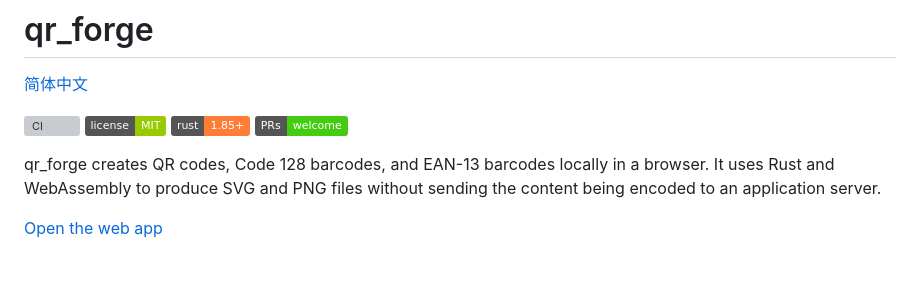
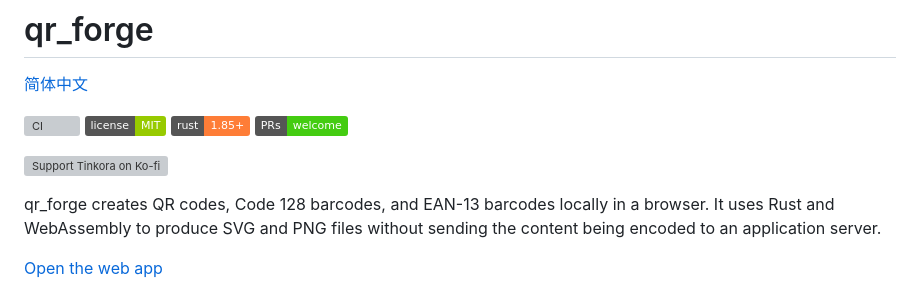
Before and after one commit to Tinkora/qr_forge, a Markdown page: README.md, the part around the change. GitHub-like rendering; badges without logos; blank space fills up the shorter version; grey boxes are pictures that could not be loaded.

Commit message:
docs: add visible Ko-fi support button

```diff
--- a/README.md
+++ b/README.md
@@ -6,6 +6,8 @@
 [![License: MIT](https://img.shields.io/badge/license-MIT-green.svg)](./LICENSE)
 [![Rust 1.85+](https://img.shields.io/badge/rust-1.85%2B-orange.svg)](https://www.rust-lang.org)
 [![PRs welcome](https://img.shields.io/badge/PRs-welcome-brightgreen.svg)](./CONTRIBUTING.md)
+
+[![Support Tinkora on Ko-fi](https://ko-fi.com/img/githubbutton_sm.svg)](https://ko-fi.com/tinkora)
 
 qr_forge creates QR codes, Code 128 barcodes, and EAN-13 barcodes locally in a browser. It uses Rust and WebAssembly to produce SVG and PNG files without sending the content being encoded to an application server.
 
```
Also changed, not shown: README.zh-CN.md (+2 -0 lines).
